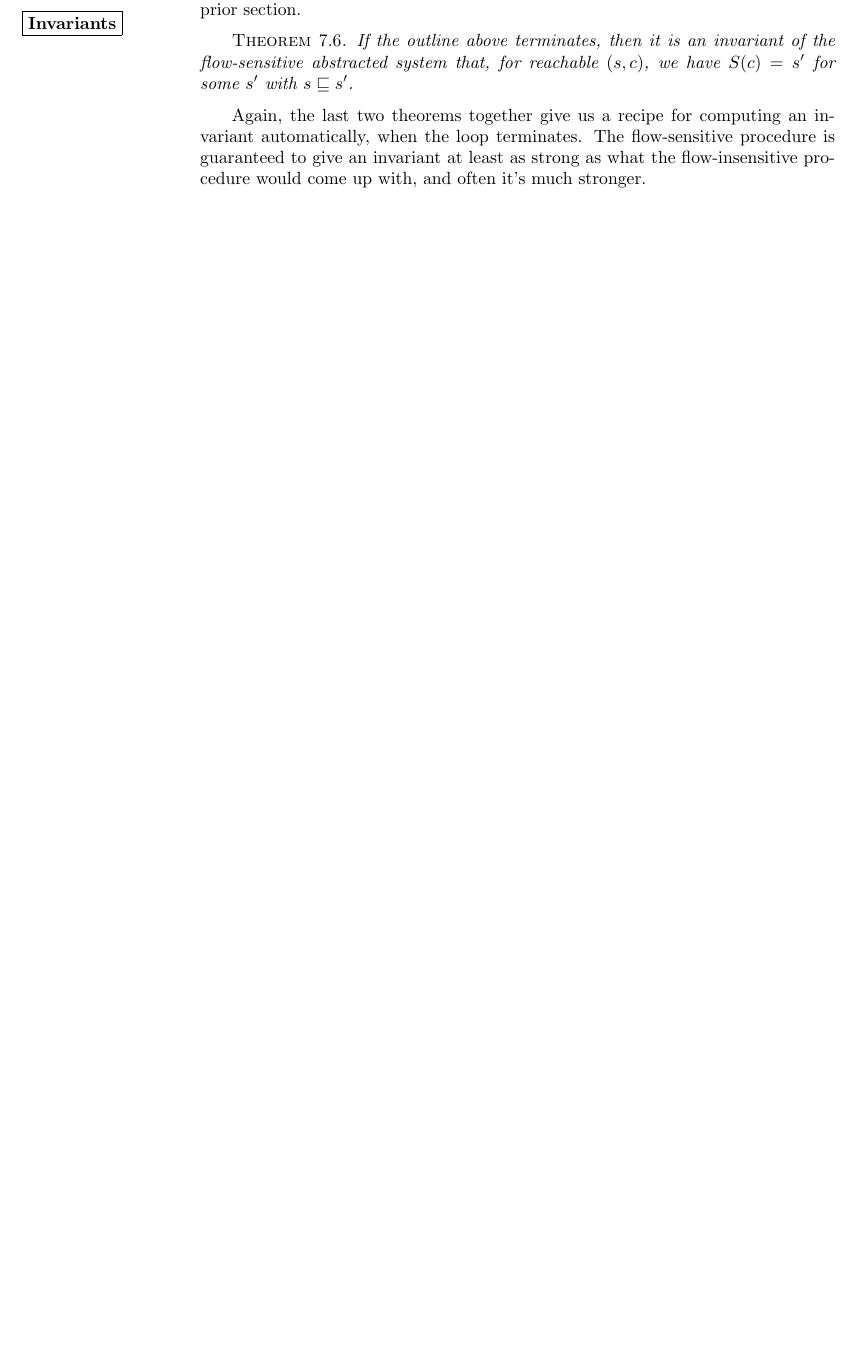
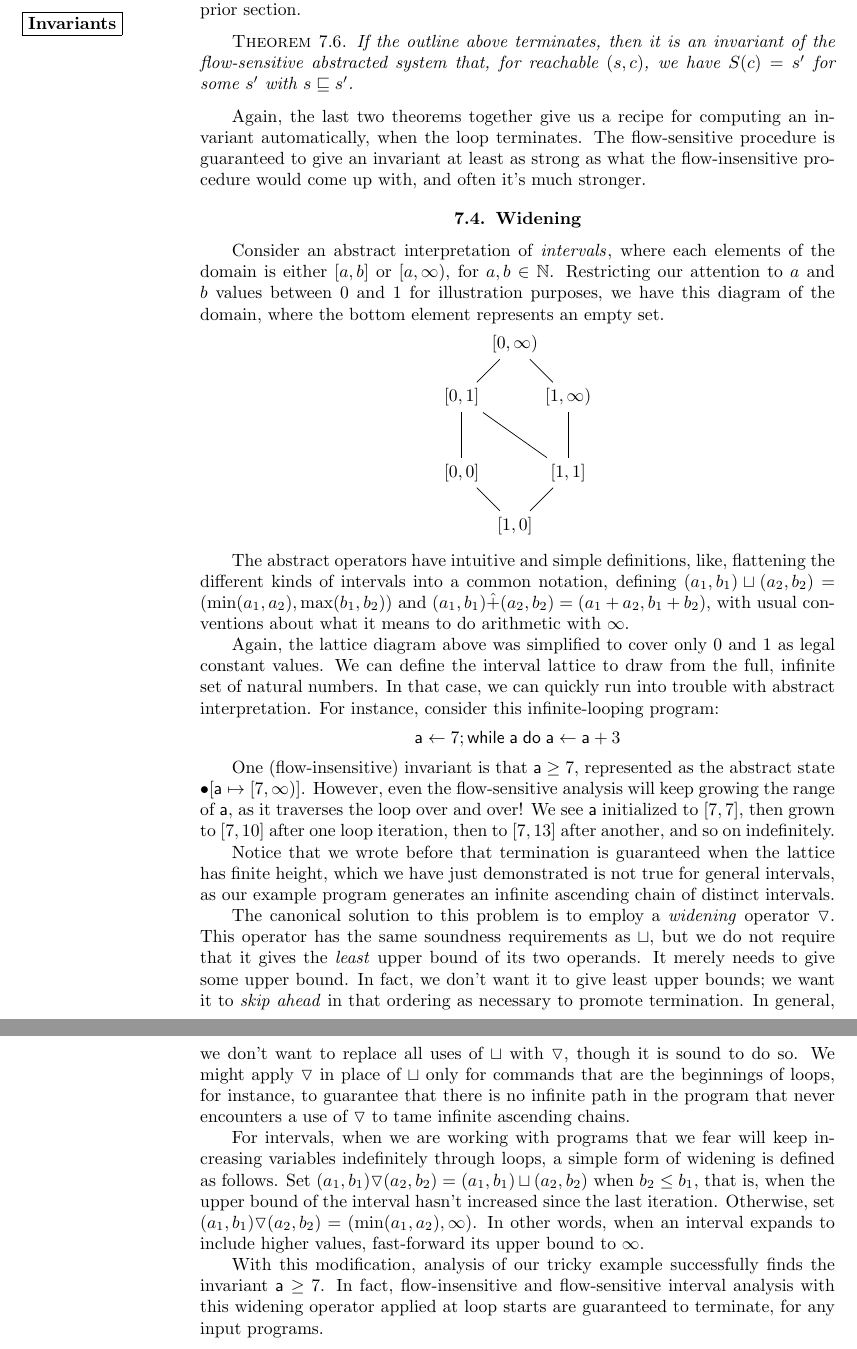
Before and after one commit to achlipala/frap, a LaTeX thesis (frap_book.tex): part of page 48 of 54 before the commit and two parts of pages 48 and 49 of 56 after it, the two joined at a grey line, cut so that both start at the same text, the shorter picture padded with empty space. Compiled offline with pdfLaTeX.

Commit message:
AbstractInterpretation chapter: widening

```diff
--- a/frap_book.tex
+++ b/frap_book.tex
@@ -1963,6 +1963,61 @@ Again, every step in this outline is computable, for the same reason as in the p
 
 Again, the last two theorems together give us a recipe for computing an invariant automatically, when the loop terminates.
 The flow-sensitive procedure is guaranteed to give an invariant at least as strong as what the flow-insensitive procedure would come up with, and often it's much stronger.
+
+
+\section{Widening}
+
+Consider an abstract interpretation of \emph{intervals}\index{interval analysis}, where each elements of the domain is either $[a, b]$ or $[a, \infty)$, for $a, b \in \mathbb N$.
+Restricting our attention to $a$ and $b$ values between 0 and 1 for illustration purposes, we have this diagram of the domain, where the bottom element represents an empty set.
+
+\begin{center}\begin{tikzpicture}[node distance=1.5cm]
+\node(top)                             {$[0, \infty)$};
+\node(zeroone)    [below left of=top]  {$[0, 1]$};
+\node(oneinf)     [below right of=top] {$[1, \infty)$};
+\node(zero)       [below of=zeroone]   {$[0, 0]$};
+\node(one)        [below of=oneinf]    {$[1, 1]$};
+\node(emp)        [below right of=zero]{$[1, 0]$};
+
+\draw(top)       -- (zeroone);
+\draw(top)       -- (oneinf);
+\draw(zeroone)   -- (zero);
+\draw(zeroone)   -- (one);
+\draw(oneinf)    -- (one);
+\draw(zero)      -- (emp);
+\draw(one)       -- (emp);
+\end{tikzpicture}\end{center}
+
+The abstract operators have intuitive and simple definitions, like, flattening the different kinds of intervals into a common notation, defining $(a_1, b_1) \join (a_2, b_2) = (\min(a_1, a_2), \max(b_1, b_2))$ and $(a_1, b_1) \hat{+} (a_2, b_2) = (a_1 + a_2, b_1 + b_2)$, with usual conventions about what it means to do arithmetic with $\infty$.
+
+Again, the lattice diagram above was simplified to cover only 0 and 1 as legal constant values.
+We can define the interval lattice to draw from the full, infinite set of natural numbers.
+In that case, we can quickly run into trouble with abstract interpretation.
+For instance, consider this infinite-looping program:
+$$\assign{\mathsf{a}}{7}; \while{\mathsf{a}}{\assign{\mathsf{a}}{\mathsf{a} + 3}}$$
+
+One (flow-insensitive) invariant is that $\mathsf{a} \geq 7$, represented as the abstract state $\mupd{\mempty}{\mathsf{a}}{[7, \infty)}$.
+However, even the flow-sensitive analysis will keep growing the range of $\mathsf{a}$, as it traverses the loop over and over!
+We see $\mathsf{a}$ initialized to $[7, 7]$, then grown to $[7, 10]$ after one loop iteration, then to $[7, 13]$ after another, and so on indefinitely.
+
+Notice that we wrote before that termination is guaranteed when the lattice has finite height, which we have just demonstrated is not true for general intervals, as our example program generates an infinite ascending chain of distinct intervals.
+
+\newcommand{\widen}[0]{\triangledown}
+
+The canonical solution to this problem is to employ a \emph{widening}\index{widening} operator $\widen$.
+This operator has the same soundness requirements as $\join$, but we do not require that it gives the \emph{least} upper bound of its two operands.
+It merely needs to give some upper bound.
+In fact, we don't want it to give least upper bounds; we want it to \emph{skip ahead} in that ordering as necessary to promote termination.
+In general, we don't want to replace all uses of $\join$ with $\widen$, though it is sound to do so.
+We might apply $\widen$ in place of $\join$ only for commands that are the beginnings of loops, for instance, to guarantee that there is no infinite path in the program that never encounters a use of $\widen$ to tame infinite ascending chains.
+
+For intervals, when we are working with programs that we fear will keep increasing variables indefinitely through loops, a simple form of widening is defined as follows.
+Set $(a_1, b_1) \widen (a_2, b_2) = (a_1, b_1) \join (a_2, b_2)$ when $b_2 \leq b_1$, that is, when the upper bound of the interval hasn't increased since the last iteration.
+Otherwise, set $(a_1, b_1) \widen (a_2, b_2) = (\min(a_1, a_2), \infty)$.
+In other words, when an interval expands to include higher values, fast-forward its upper bound to $\infty$.
+
+With this modification, analysis of our tricky example successfully finds the invariant $\mathsf{a} \geq 7$.
+In fact, flow-insensitive and flow-sensitive interval analysis with this widening operator applied at loop starts are guaranteed to terminate, for any input programs.
+
 
 
 %%%%%%%%%%%%%%%%%%%%%%%%%%%%%%%%%%%%%%%%%%%%%%%%%%%%%%%%%%%%%%%%%%%%%%%%%%%%%%%%
```
Also changed, not shown: frap_book.tex (6 more changed lines).
